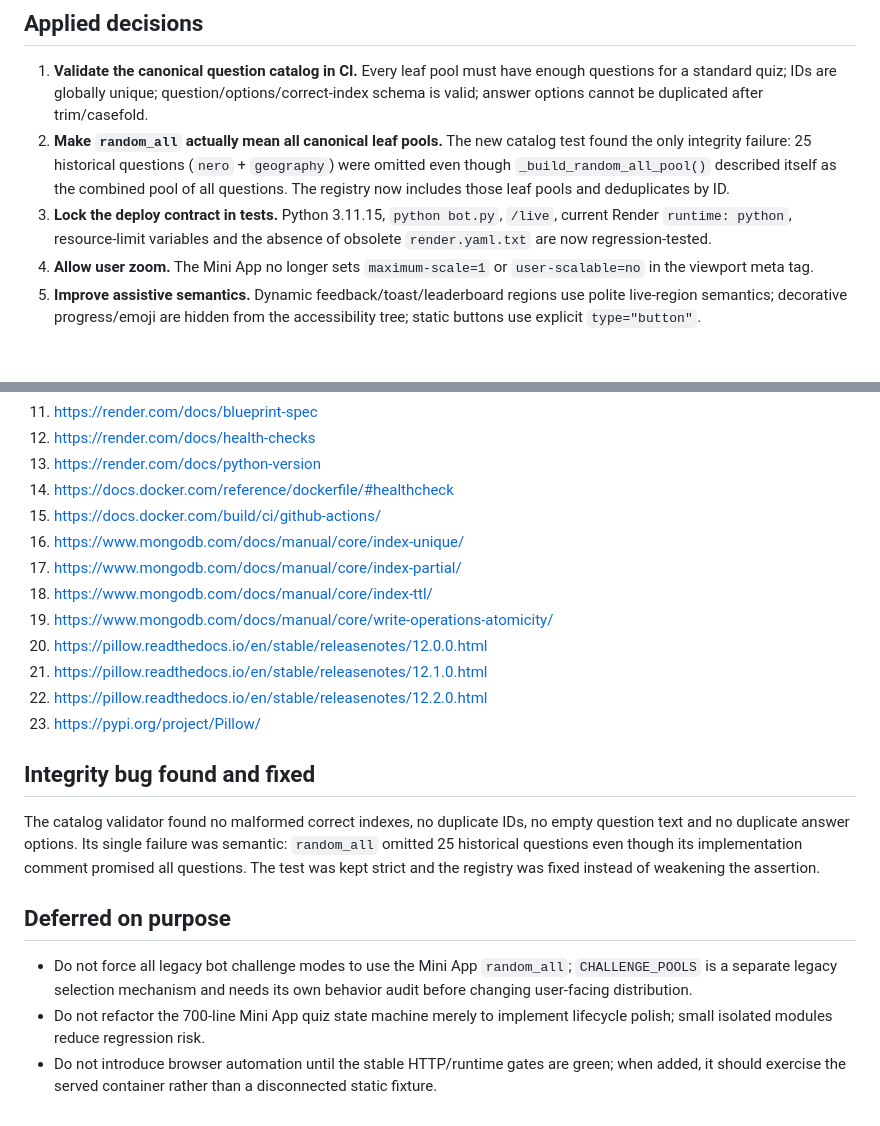
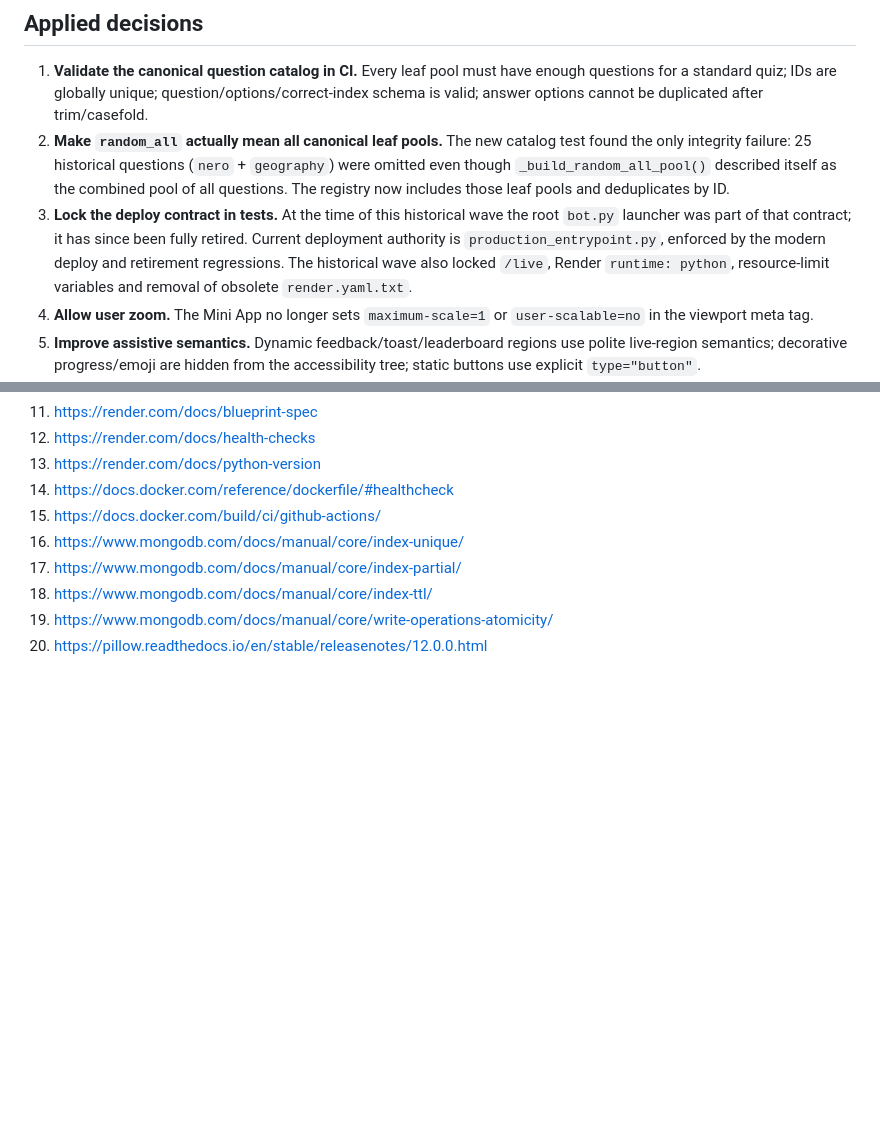
Before and after one commit to FedorMilovanov/bible-bot, a Markdown page: docs/RESEARCH_WAVE4.md, 2 parts joined by grey strips. Drawn GitHub-style; blank space fills up the shorter version.

Commit message:
Mark historical launcher contract as retired

```diff
--- a/docs/RESEARCH_WAVE4.md
+++ b/docs/RESEARCH_WAVE4.md
@@ -8,7 +8,7 @@ Wave 4 focuses on silent drift: question data that looks valid but is omitted fr
 
 1. **Validate the canonical question catalog in CI.** Every leaf pool must have enough questions for a standard quiz; IDs are globally unique; question/options/correct-index schema is valid; answer options cannot be duplicated after trim/casefold.
 2. **Make `random_all` actually mean all canonical leaf pools.** The new catalog test found the only integrity failure: 25 historical questions (`nero` + `geography`) were omitted even though `_build_random_all_pool()` described itself as the combined pool of all questions. The registry now includes those leaf pools and deduplicates by ID.
-3. **Lock the deploy contract in tests.** Python 3.11.15, `python bot.py`, `/live`, current Render `runtime: python`, resource-limit variables and the absence of obsolete `render.yaml.txt` are now regression-tested.
+3. **Lock the deploy contract in tests.** At the time of this historical wave the root `bot.py` launcher was part of that contract; it has since been fully retired. Current deployment authority is `production_entrypoint.py`, enforced by the modern deploy and retirement regressions. The historical wave also locked `/live`, Render `runtime: python`, resource-limit variables and removal of obsolete `render.yaml.txt`.
 4. **Allow user zoom.** The Mini App no longer sets `maximum-scale=1` or `user-scalable=no` in the viewport meta tag.
 5. **Improve assistive semantics.** Dynamic feedback/toast/leaderboard regions use polite live-region semantics; decorative progress/emoji are hidden from the accessibility tree; static buttons use explicit `type="button"`.
 6. **Scope Telegram closing confirmation to an active quiz.** A small `lifecycle.js` module enables close confirmation only when `screen-quiz` is active and disables it elsewhere, rather than forcing confirmation while merely browsing menus/statistics/results.
@@ -38,16 +38,3 @@ Wave 4 focuses on silent drift: question data that looks valid but is omitted fr
 18. https://www.mongodb.com/docs/manual/core/index-ttl/
 19. https://www.mongodb.com/docs/manual/core/write-operations-atomicity/
 20. https://pillow.readthedocs.io/en/stable/releasenotes/12.0.0.html
-21. https://pillow.readthedocs.io/en/stable/releasenotes/12.1.0.html
-22. https://pillow.readthedocs.io/en/stable/releasenotes/12.2.0.html
-23. https://pypi.org/project/Pillow/
-
-## Integrity bug found and fixed
-
-The catalog validator found no malformed correct indexes, no duplicate IDs, no empty question text and no duplicate answer options. Its single failure was semantic: `random_all` omitted 25 historical questions even though its implementation comment promised all questions. The test was kept strict and the registry was fixed instead of weakening the assertion.
-
-## Deferred on purpose
-
-- Do not force all legacy bot challenge modes to use the Mini App `random_all`; `CHALLENGE_POOLS` is a separate legacy selection mechanism and needs its own behavior audit before changing user-facing distribution.
-- Do not refactor the 700-line Mini App quiz state machine merely to implement lifecycle polish; small isolated modules reduce regression risk.
-- Do not introduce browser automation until the stable HTTP/runtime gates are green; when added, it should exercise the served container rather than a disconnected static fixture.
```
